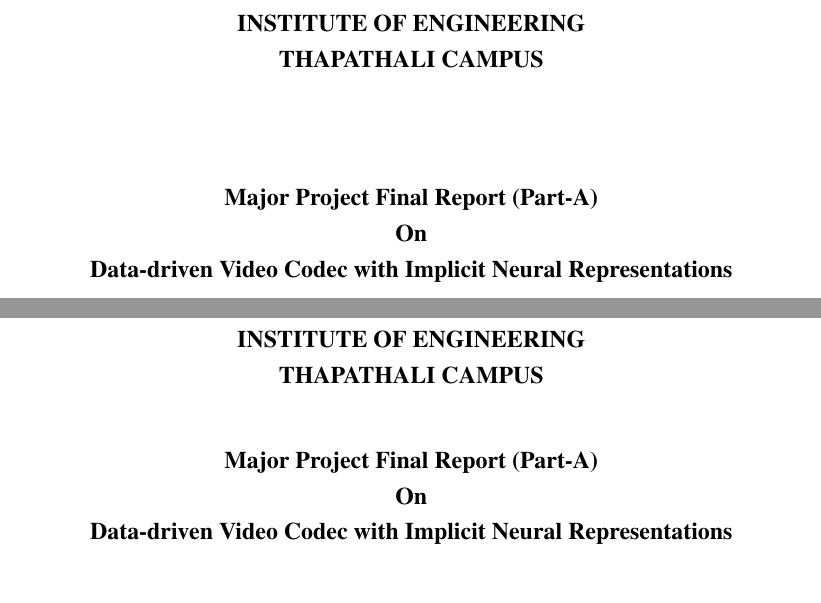
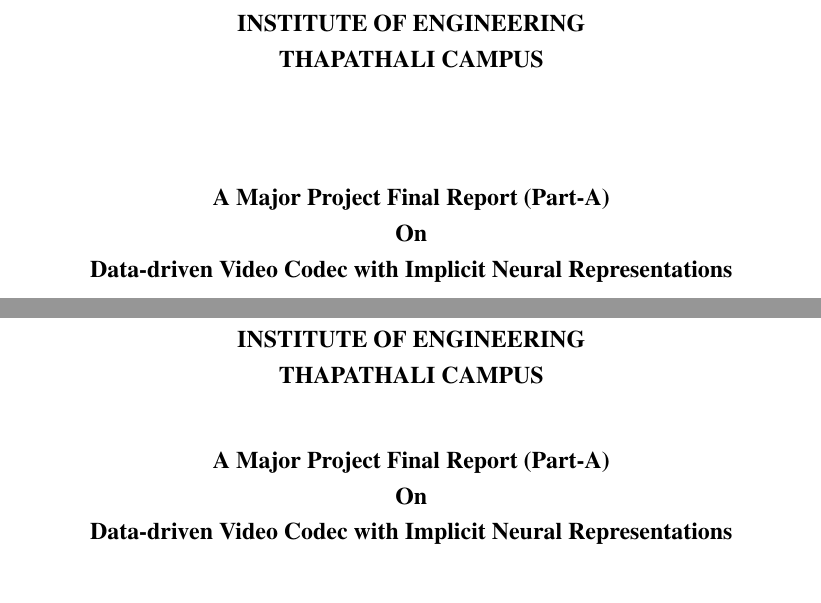
Before and after one commit to AC17dollars/Major-Project-Latex-Report, a LaTeX document (main.tex): two parts of pages 1 and 2 of 122, joined at a grey line, cut so that both start at the same text. Compiled offline with pdfLaTeX.

Commit message:
changed title

```diff
--- a/main.tex
+++ b/main.tex
@@ -10,7 +10,7 @@
 
 \input{acronyms} % input acronyms.tex file
 
-\titlepreamble{Major Project Final Report (Part-A)\\On}
+\titlepreamble{A Major Project Final Report (Part-A)\\On}
 \projecttitle{Data-driven Video Codec with Implicit Neural Representations}
 \addauthor{Abhinav Chalise}{THA077BEI003}
 \addauthor{Nimesh Gopal Pradhan}{THA077BEI026}
```
